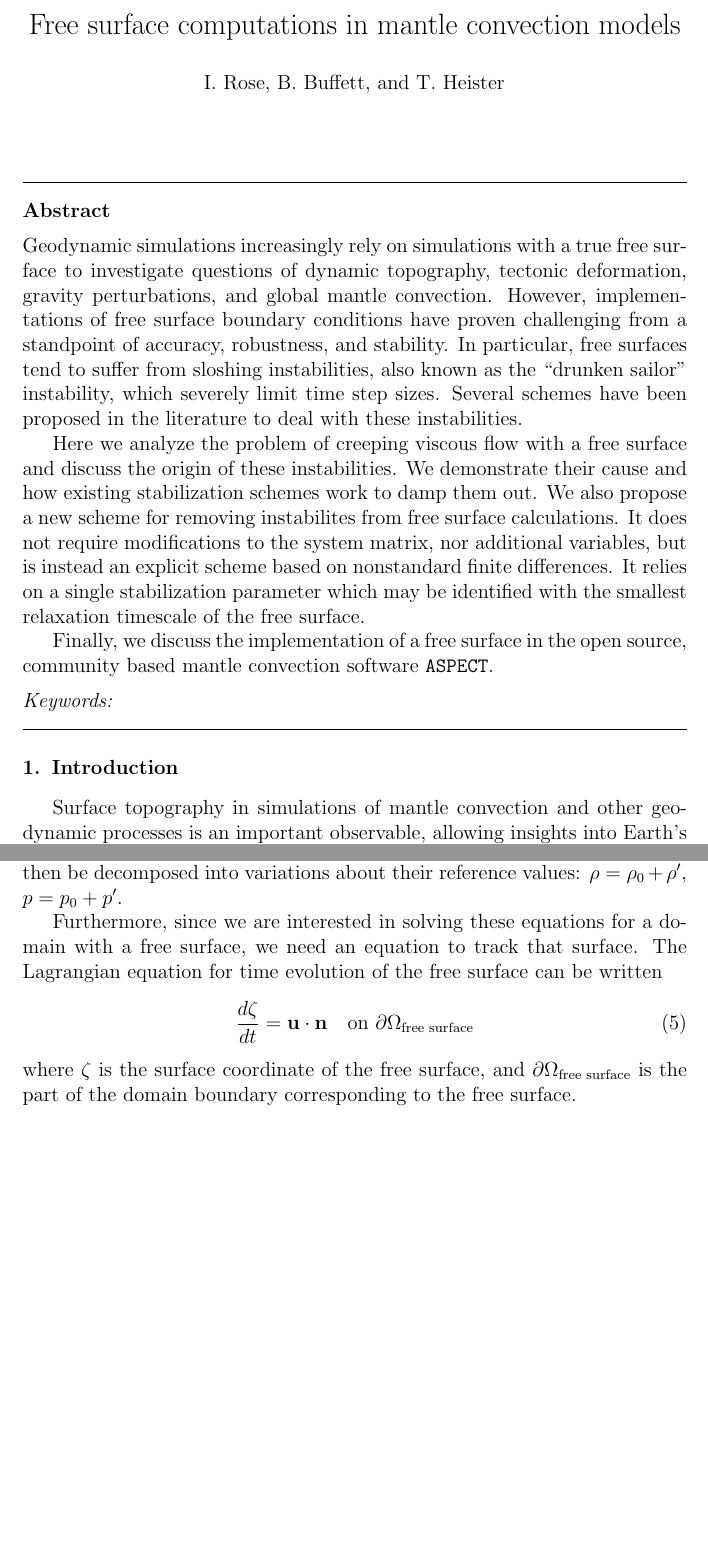
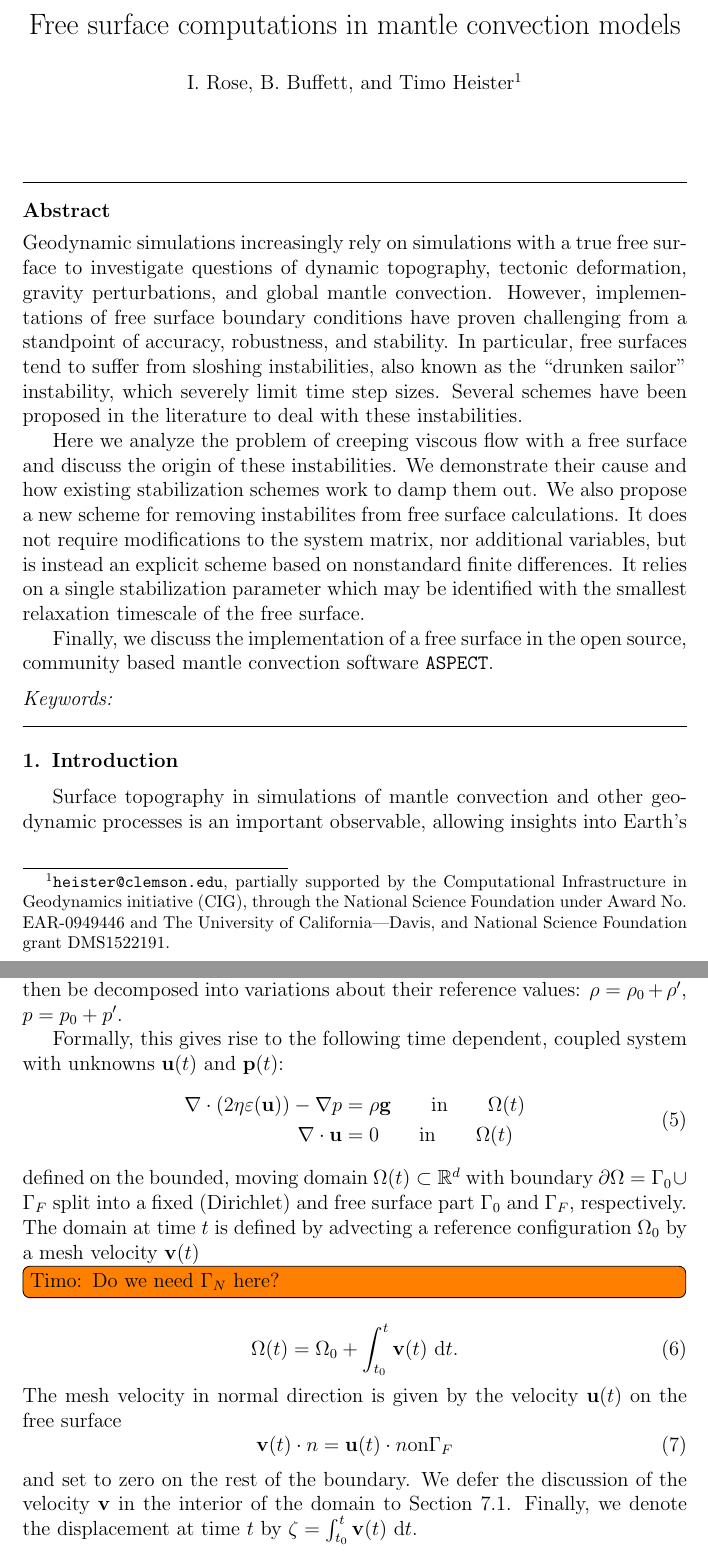
Before and after one commit to ian-r-rose/free-surface-paper, a LaTeX paper (free-surface-paper.tex): two parts of pages 1 and 4 of 24, joined at a grey line, cut so that both start at the same text, the shorter picture padded with empty space. Compiled offline with pdfLaTeX.

Commit message:
part one

```diff
--- a/free-surface-paper.tex
+++ b/free-surface-paper.tex
@@ -40,6 +40,10 @@
 \usepackage{amssymb}
 \usepackage{amsmath}
 \usepackage{color, soul}
+\usepackage{url}
+
+\usepackage{todonotes}
+\newcommand\timo[1]{\todo[inline]{Timo: #1}}
 
 \newif\ifdetail
 \detailfalse
@@ -86,7 +90,12 @@
 %% \address[label1]{}
 %% \address[label2]{}
 
-\author{I. Rose, B. Buffett, and T. Heister}
+\author{I. Rose, B. Buffett, and Timo Heister\fnref{ref3}}
+
+\fntext[ref3]{\url{heister@clemson.edu}, partially supported by the Computational Infrastructure in
+Geodynamics initiative (CIG), through the National Science Foundation under Award No. EAR-0949446
+and The University of California—Davis, and National Science Foundation grant DMS1522191.}
+
 
 \address{}
 
@@ -223,15 +232,28 @@ where $p_0$ is the reference hydrostatic pressure and $\rho_0$ is a reference de
 The total pressure and density can then be decomposed into variations about their
 reference values: $\rho = \rho_0 + \rho^\prime$, $p = p_0 + p^\prime$.
 
-Furthermore, since we are interested in solving these equations for a domain with a free surface,
-we need an equation to track that surface.
-The Lagrangian equation for time evolution of the free surface can be written
+Formally, this gives rise to the following time dependent, coupled system with unknowns $\mathbf{u}(t)$ and $\mathbf{p}(t)$:
 \begin{equation}
-\frac{d \zeta}{dt} = \mathbf{u \cdot n} \quad \textrm{on  }  \partial \Omega_\textrm{free surface}
-\label{eq:surface_evolution}
+\begin{aligned}
+\nabla \cdot \left( 2 \eta \varepsilon( \mathbf{u} ) \right) - \nabla p &= \rho \mathbf{g} \qquad \text{in} \qquad \Omega(t)\\
+\nabla \cdot \mathbf{u} &= 0  \qquad \text{in} \qquad  \Omega(t)
+\end{aligned}
+\label{eq:final_system}
 \end{equation}
-where $\zeta$ is the surface coordinate of the free surface, and $\partial \Omega_\textrm{free surface}$ is the
-part of the domain boundary corresponding to the free surface.
+defined on the bounded, moving domain $\Omega(t)\subset \mathbb{R}^d$ with boundary $\partial \Omega = \Gamma_0 \cup \Gamma_F$
+split into a fixed (Dirichlet) and free surface part $\Gamma_0$ and $\Gamma_F$, respectively.
+The domain at time $t$ is defined by advecting a reference configuration $\Omega_0$ by a mesh velocity $\mathbf{v}(t)$
+\timo{Do we need $\Gamma_N$ here?}
+\begin{equation}
+ \Omega(t) = \Omega_0 + \int_{t_0}^t \mathbf{v}(t) \text{ d} t.
+\end{equation}
+The mesh velocity in normal direction is given by the velocity $\mathbf{u}(t)$ on the free surface
+\begin{equation}
+ \mathbf{v}(t) \cdot n = \mathbf{u}(t) \cdot n \text{on} \Gamma_F
+\end{equation}
+and set to zero on the rest of the boundary. We defer the discussion of the velocity $\mathbf{v}$ in the interior of the domain
+to Section~\ref{sec:remeshing}.
+Finally, we denote the displacement at time $t$ by $\zeta = \int_{t_0}^t \mathbf{v}(t) \text{ d} t$.
 
 \section{Eigenvalue analysis}
 \label{sec:eigenvalue}
```
Also changed, not shown: free-surface-paper.tex (13 more changed lines).
